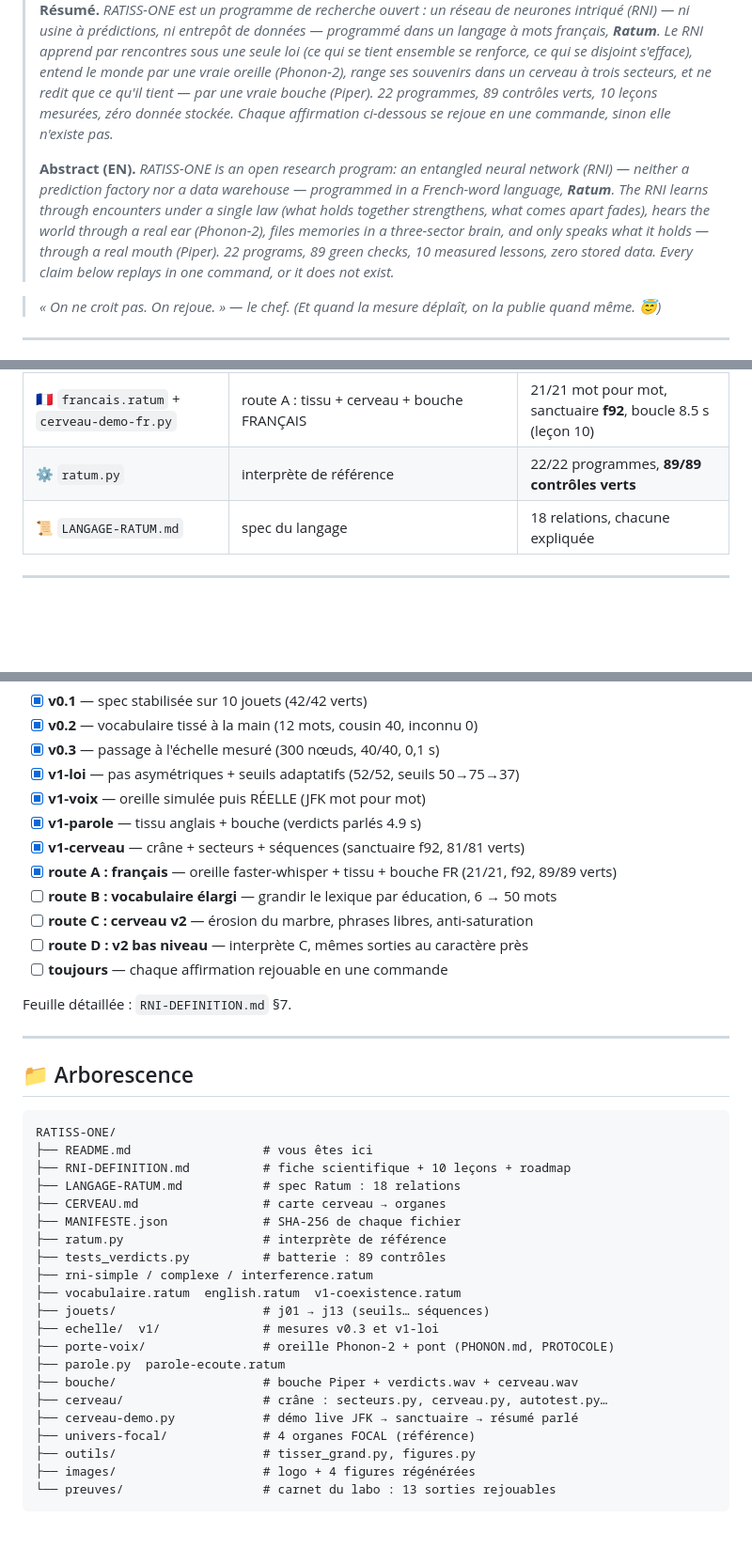
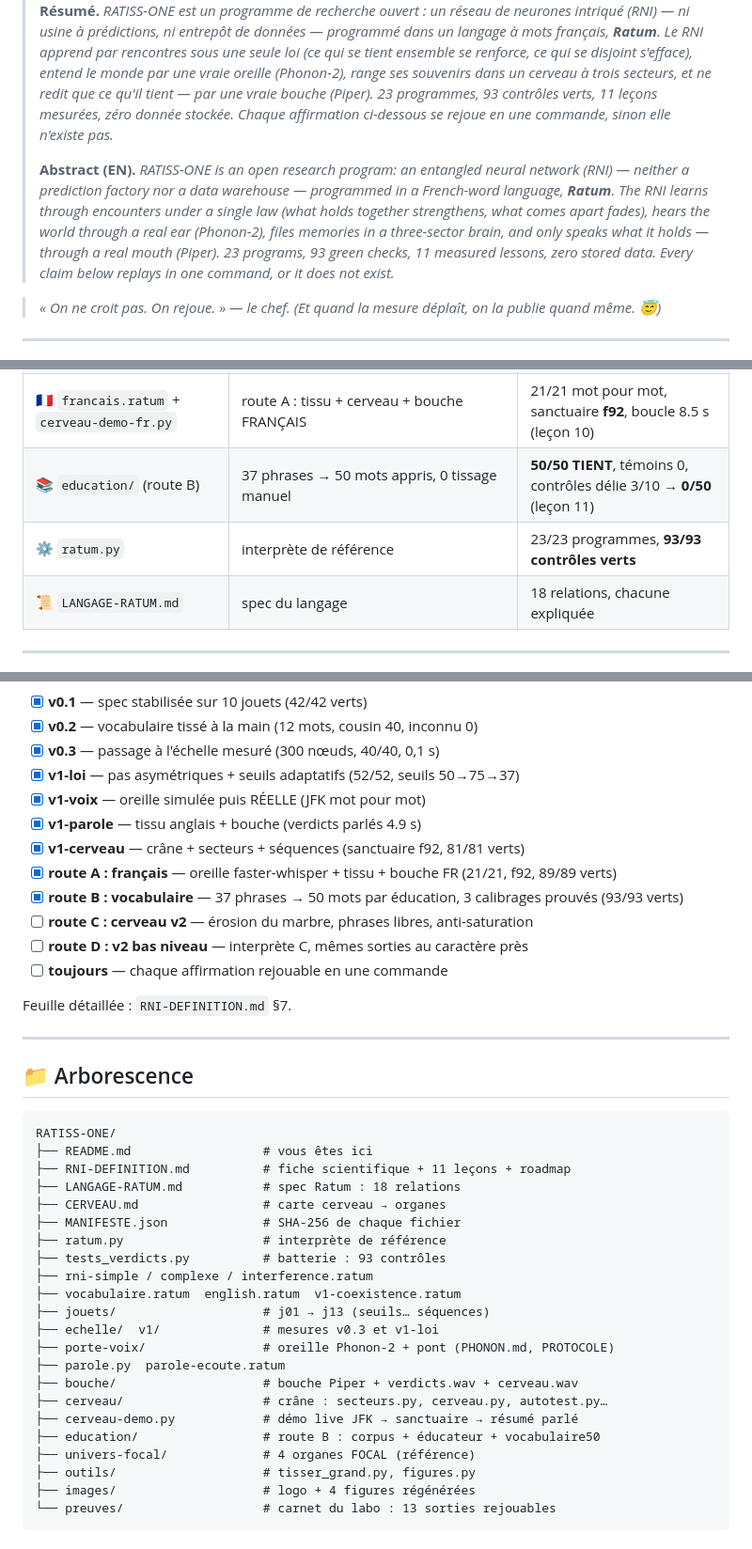
Before and after one commit to jonathansearch/RATISS-ONE, a Markdown page: README.md, 3 parts joined by grey strips. Shown at 94% size. Rendered like a GitHub page; blank space fills up the shorter version.

````diff
--- a/README.md
+++ b/README.md
@@ -25,8 +25,8 @@
 > rencontres sous une seule loi (ce qui se tient ensemble se renforce, ce qui
 > se disjoint s'efface), entend le monde par une vraie oreille (Phonon-2),
 > range ses souvenirs dans un cerveau à trois secteurs, et ne redit que ce
-> qu'il tient — par une vraie bouche (Piper). 22 programmes, 89 contrôles
-> verts, 10 leçons mesurées, zéro donnée stockée. Chaque affirmation ci-dessous
+> qu'il tient — par une vraie bouche (Piper). 23 programmes, 93 contrôles
+> verts, 11 leçons mesurées, zéro donnée stockée. Chaque affirmation ci-dessous
 > se rejoue en une commande, sinon elle n'existe pas.*
 >
 > **Abstract (EN).** *RATISS-ONE is an open research program: an entangled
@@ -35,7 +35,7 @@
 > encounters under a single law (what holds together strengthens, what comes
 > apart fades), hears the world through a real ear (Phonon-2), files memories
 > in a three-sector brain, and only speaks what it holds — through a real
-> mouth (Piper). 22 programs, 89 green checks, 10 measured lessons, zero stored
+> mouth (Piper). 23 programs, 93 green checks, 11 measured lessons, zero stored
 > data. Every claim below replays in one command, or it does not exist.*
 
 > *« On ne croit pas. On rejoue. » — le chef. (Et quand la mesure déplaît,
@@ -87,7 +87,8 @@ prouvée par des programmes qui tournent.
 | 🦜 `parole.py` + `bouche/` | boucle audio → tissu → audio (Piper) | 4 mots **tenus à 90**, verdicts PARLÉS 4.9 s (leçon 8) |
 | 🧠 `cerveau/` + `cerveau-demo.py` | crâne Python + pensée Ratum, secteurs VIF→REFRAIN→SANCTUAIRE | JFK live → 1 sanctuaire **f92**, résumé parlé 6 s (leçon 9) |
 | 🇫🇷 `francais.ratum` + `cerveau-demo-fr.py` | route A : tissu + cerveau + bouche FRANÇAIS | 21/21 mot pour mot, sanctuaire **f92**, boucle 8.5 s (leçon 10) |
-| ⚙️ `ratum.py` | interprète de référence | 22/22 programmes, **89/89 contrôles verts** |
+| 📚 `education/` (route B) | 37 phrases → 50 mots appris, 0 tissage manuel | **50/50 TIENT**, témoins 0, contrôles délie 3/10 → **0/50** (leçon 11) |
+| ⚙️ `ratum.py` | interprète de référence | 23/23 programmes, **93/93 contrôles verts** |
 | 📜 `LANGAGE-RATUM.md` | spec du langage | 18 relations, chacune expliquée |
 
 ---
@@ -267,7 +270,7 @@ python3 cerveau-demo.py                 # JFK → secteurs → résumé parlé
 - [x] **v1-parole** — tissu anglais + bouche (verdicts parlés 4.9 s)
 - [x] **v1-cerveau** — crâne + secteurs + séquences (sanctuaire f92, 81/81 verts)
 - [x] **route A : français** — oreille faster-whisper + tissu + bouche FR (21/21, f92, 89/89 verts)
-- [ ] **route B : vocabulaire élargi** — grandir le lexique par éducation, 6 → 50 mots
+- [x] **route B : vocabulaire** — 37 phrases → 50 mots par éducation, 3 calibrages prouvés (93/93 verts)
 - [ ] **route C : cerveau v2** — érosion du marbre, phrases libres, anti-saturation
 - [ ] **route D : v2 bas niveau** — interprète C, mêmes sorties au caractère près
 - [ ] **toujours** — chaque affirmation rejouable en une commande
@@ -281,12 +284,12 @@ Feuille détaillée : `RNI-DEFINITION.md` §7.
 ```
 RATISS-ONE/
 ├── README.md                  # vous êtes ici
-├── RNI-DEFINITION.md          # fiche scientifique + 10 leçons + roadmap
+├── RNI-DEFINITION.md          # fiche scientifique + 11 leçons + roadmap
 ├── LANGAGE-RATUM.md           # spec Ratum : 18 relations
 ├── CERVEAU.md                 # carte cerveau → organes
 ├── MANIFESTE.json             # SHA-256 de chaque fichier
 ├── ratum.py                   # interprète de référence
-├── tests_verdicts.py          # batterie : 89 contrôles
+├── tests_verdicts.py          # batterie : 93 contrôles
 ├── rni-simple / complexe / interference.ratum
 ├── vocabulaire.ratum  english.ratum  v1-coexistence.ratum
 ├── jouets/                    # j01 → j13 (seuils… séquences)
@@ -296,6 +299,7 @@ RATISS-ONE/
 ├── bouche/                    # bouche Piper + verdicts.wav + cerveau.wav
 ├── cerveau/                   # crâne : secteurs.py, cerveau.py, autotest.py…
 ├── cerveau-demo.py            # démo live JFK → sanctuaire → résumé parlé
+├── education/                 # route B : corpus + éducateur + vocabulaire50
 ├── univers-focal/             # 4 organes FOCAL (référence)
 ├── outils/                    # tisser_grand.py, figures.py
 ├── images/                    # logo + 4 figures régénérées
````
Also changed, not shown: other parts of README.md (+10 -8 lines), RNI-DEFINITION.md (+20 -1 lines), education/EDUCATION.md (added, +92 -0 lines), images/constellation.png (added), images/graphe-jfk.png, 11 other files.
